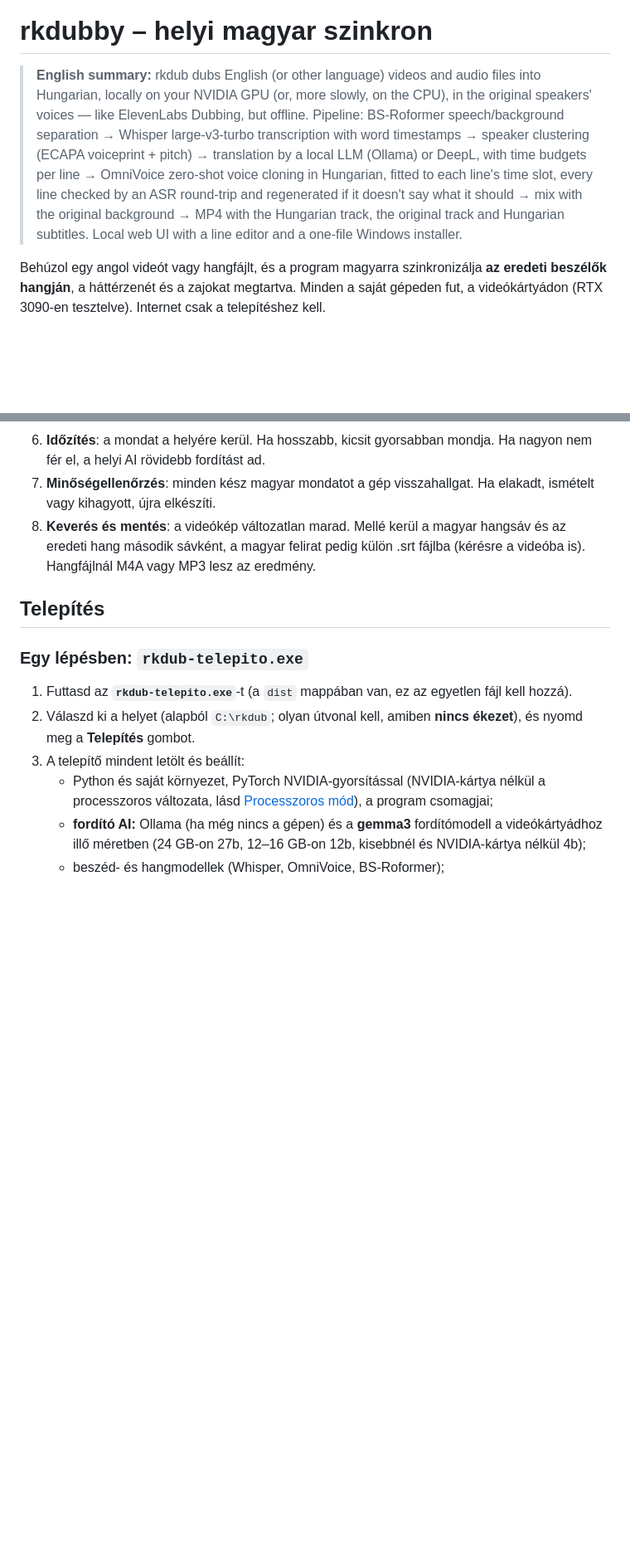
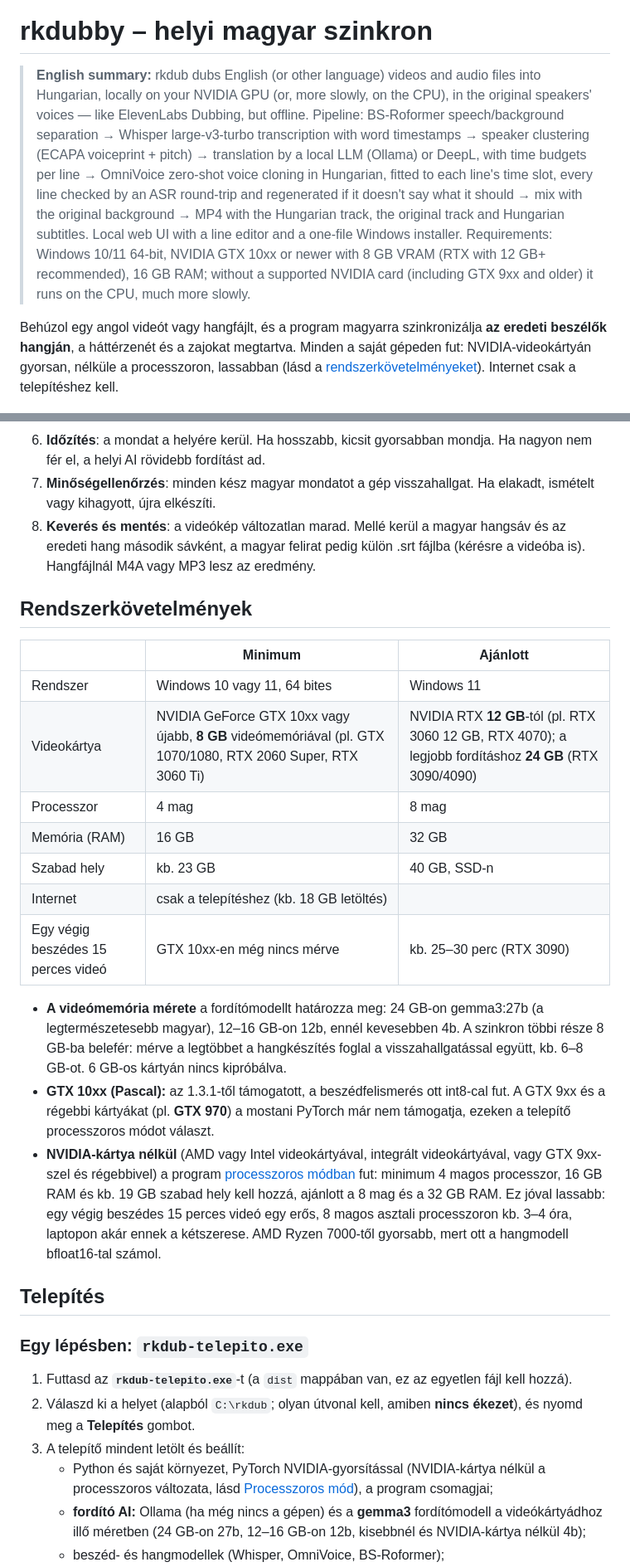
Before and after one commit to rknoise/rkdub, a Markdown page: README.md, 2 parts joined by grey strips. Shown at 83% size. Rendered like a GitHub page; blank space fills up the shorter version.

Commit message:
README: rendszerkövetelmények (minimum és ajánlott)
Mért videómemória-igény alapján: a szinkron 8 GB-ba belefér, a fordítómodell mérete a videómemóriától
függ; GTX 10xx-től gyorsít, a GTX 9xx és a régebbi kártyákon processzoros mód.

Co-Authored-By: Claude Opus 5.5 <noreply@anthropic.com>

```diff
--- a/README.md
+++ b/README.md
@@ -2,9 +2,9 @@
 
 # rkdubby – helyi magyar szinkron
 
-> **English summary:** rkdub dubs English (or other language) videos and audio files into Hungarian, locally on your NVIDIA GPU (or, more slowly, on the CPU), in the original speakers' voices — like ElevenLabs Dubbing, but offline. Pipeline: BS-Roformer speech/background separation → Whisper large-v3-turbo transcription with word timestamps → speaker clustering (ECAPA voiceprint + pitch) → translation by a local LLM (Ollama) or DeepL, with time budgets per line → OmniVoice zero-shot voice cloning in Hungarian, fitted to each line's time slot, every line checked by an ASR round-trip and regenerated if it doesn't say what it should → mix with the original background → MP4 with the Hungarian track, the original track and Hungarian subtitles. Local web UI with a line editor and a one-file Windows installer.
+> **English summary:** rkdub dubs English (or other language) videos and audio files into Hungarian, locally on your NVIDIA GPU (or, more slowly, on the CPU), in the original speakers' voices — like ElevenLabs Dubbing, but offline. Pipeline: BS-Roformer speech/background separation → Whisper large-v3-turbo transcription with word timestamps → speaker clustering (ECAPA voiceprint + pitch) → translation by a local LLM (Ollama) or DeepL, with time budgets per line → OmniVoice zero-shot voice cloning in Hungarian, fitted to each line's time slot, every line checked by an ASR round-trip and regenerated if it doesn't say what it should → mix with the original background → MP4 with the Hungarian track, the original track and Hungarian subtitles. Local web UI with a line editor and a one-file Windows installer. Requirements: Windows 10/11 64-bit, NVIDIA GTX 10xx or newer with 8 GB VRAM (RTX with 12 GB+ recommended), 16 GB RAM; without a supported NVIDIA card (including GTX 9xx and older) it runs on the CPU, much more slowly.
 
-Behúzol egy angol videót vagy hangfájlt, és a program magyarra szinkronizálja **az eredeti beszélők hangján**, a háttérzenét és a zajokat megtartva. Minden a saját gépeden fut, a videókártyádon (RTX 3090-en tesztelve). Internet csak a telepítéshez kell.
+Behúzol egy angol videót vagy hangfájlt, és a program magyarra szinkronizálja **az eredeti beszélők hangján**, a háttérzenét és a zajokat megtartva. Minden a saját gépeden fut: NVIDIA-videokártyán gyorsan, nélküle a processzoron, lassabban (lásd a [rendszerkövetelményeket](#rendszerkövetelmények)). Internet csak a telepítéshez kell.
 
 <p align="center"><img src="docs/kepernyokep.png" alt="Az rkdub felülete" width="900"></p>
 
@@ -21,6 +21,22 @@ Behúzol egy angol videót vagy hangfájlt, és a program magyarra szinkronizál
 6. **Időzítés**: a mondat a helyére kerül. Ha hosszabb, kicsit gyorsabban mondja. Ha nagyon nem fér el, a helyi AI rövidebb fordítást ad.
 7. **Minőségellenőrzés**: minden kész magyar mondatot a gép visszahallgat. Ha elakadt, ismételt vagy kihagyott, újra elkészíti.
 8. **Keverés és mentés**: a videókép változatlan marad. Mellé kerül a magyar hangsáv és az eredeti hang második sávként, a magyar felirat pedig külön .srt fájlba (kérésre a videóba is). Hangfájlnál M4A vagy MP3 lesz az eredmény.
+
+## Rendszerkövetelmények
+
+| | Minimum | Ajánlott |
+|---|---|---|
+| Rendszer | Windows 10 vagy 11, 64 bites | Windows 11 |
+| Videokártya | NVIDIA GeForce GTX 10xx vagy újabb, **8 GB** videómemóriával (pl. GTX 1070/1080, RTX 2060 Super, RTX 3060 Ti) | NVIDIA RTX **12 GB**-tól (pl. RTX 3060 12 GB, RTX 4070); a legjobb fordításhoz **24 GB** (RTX 3090/4090) |
+| Processzor | 4 mag | 8 mag |
+| Memória (RAM) | 16 GB | 32 GB |
+| Szabad hely | kb. 23 GB | 40 GB, SSD-n |
+| Internet | csak a telepítéshez (kb. 18 GB letöltés) | |
+| Egy végig beszédes 15 perces videó | GTX 10xx-en még nincs mérve | kb. 25–30 perc (RTX 3090) |
+
+- **A videómemória mérete** a fordítómodellt határozza meg: 24 GB-on gemma3:27b (a legtermészetesebb magyar), 12–16 GB-on 12b, ennél kevesebben 4b. A szinkron többi része 8 GB-ba belefér: mérve a legtöbbet a hangkészítés foglal a visszahallgatással együtt, kb. 6–8 GB-ot. 6 GB-os kártyán nincs kipróbálva.
+- **GTX 10xx (Pascal):** az 1.3.1-től támogatott, a beszédfelismerés ott int8-cal fut. A GTX 9xx és a régebbi kártyákat (pl. **GTX 970**) a mostani PyTorch már nem támogatja, ezeken a telepítő processzoros módot választ.
+- **NVIDIA-kártya nélkül** (AMD vagy Intel videokártyával, integrált videokártyával, vagy GTX 9xx-szel és régebbivel) a program [processzoros módban](#processzoros-mód-nvidia-kártya-nélkül) fut: minimum 4 magos processzor, 16 GB RAM és kb. 19 GB szabad hely kell hozzá, ajánlott a 8 mag és a 32 GB RAM. Ez jóval lassabb: egy végig beszédes 15 perces videó egy erős, 8 magos asztali processzoron kb. 3–4 óra, laptopon akár ennek a kétszerese. AMD Ryzen 7000-től gyorsabb, mert ott a hangmodell bfloat16-tal számol.
 
 ## Telepítés
 
```
